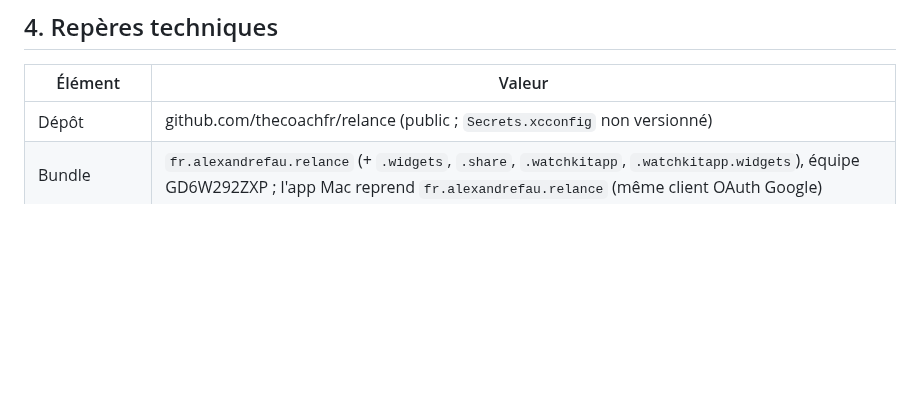
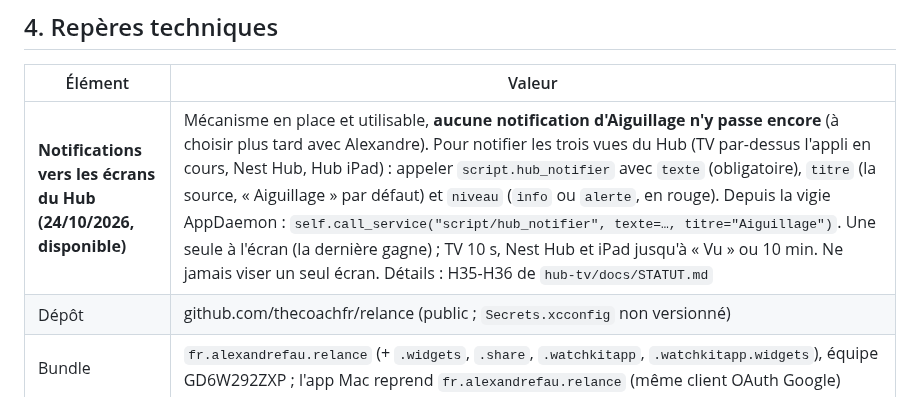
Before and after one commit to thecoachfr/relance, a Markdown page: SUIVI.md, the part around the change. Rendered like a GitHub page; blank space fills up the shorter version.

Commit message:
Suivi : notifications vers les écrans du Hub, mécanisme disponible (script.hub_notifier) [ci skip]
Co-Authored-By: Claude Opus 5.5 <noreply@anthropic.com>

```diff
--- a/SUIVI.md
+++ b/SUIVI.md
@@ -257,6 +257,7 @@ Code fait et fusionné dans `main` (désactivé tant qu'on ne bascule pas dans l
 
 | Élément | Valeur |
 |---|---|
+| **Notifications vers les écrans du Hub (24/10/2026, disponible)** | Mécanisme en place et utilisable, **aucune notification d'Aiguillage n'y passe encore** (à choisir plus tard avec Alexandre). Pour notifier les trois vues du Hub (TV par-dessus l'appli en cours, Nest Hub, Hub iPad) : appeler `script.hub_notifier` avec `texte` (obligatoire), `titre` (la source, « Aiguillage » par défaut) et `niveau` (`info` ou `alerte`, en rouge). Depuis la vigie AppDaemon : `self.call_service("script/hub_notifier", texte=…, titre="Aiguillage")`. Une seule à l'écran (la dernière gagne) ; TV 10 s, Nest Hub et iPad jusqu'à « Vu » ou 10 min. Ne jamais viser un seul écran. Détails : H35-H36 de `hub-tv/docs/STATUT.md` |
 | Dépôt | github.com/thecoachfr/relance (public ; `Secrets.xcconfig` non versionné) |
 | Bundle | `fr.alexandrefau.relance` (+ `.widgets`, `.share`, `.watchkitapp`, `.watchkitapp.widgets`), équipe GD6W292ZXP ; l'app Mac reprend `fr.alexandrefau.relance` (même client OAuth Google) |
 | Projet Xcode | généré par XcodeGen (`xcodegen generate`) ; schémas `Relance`, `RelanceWatch` et `RelanceMac` (macOS 15) |
```
